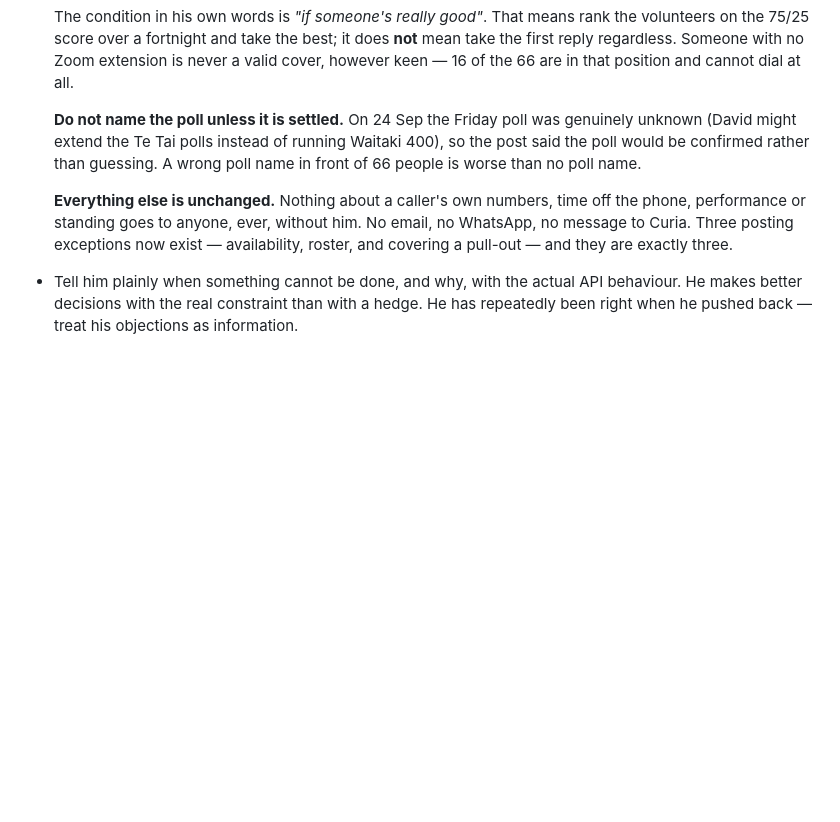
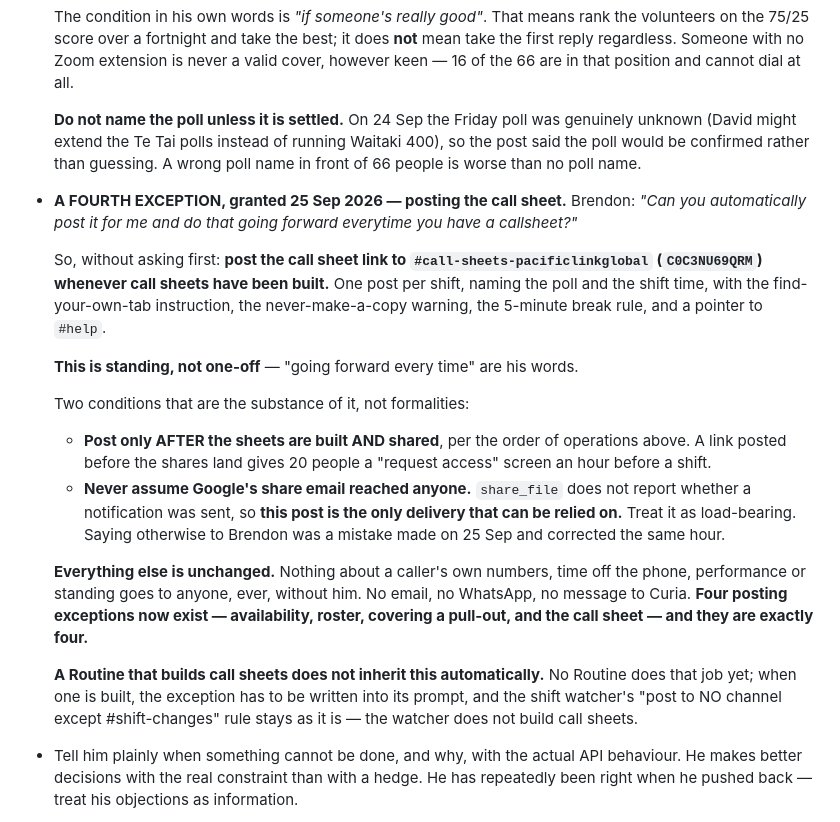
Before and after one commit to brendon-duong/Claude, a Markdown page: CLAUDE.md, the part around the change. GitHub-like rendering; blank space fills up the shorter version.

Commit message:
A fourth posting exception: the call sheet link
Brendon, 25 September: post the call sheet to #call-sheets automatically,
every time, going forward. Records it as standing rather than one-off, with
the two conditions that carry the weight — post only after the shares have
landed, and never treat Google's share notification as delivery, because
share_file does not report whether one was sent. That post is the only
delivery that can be relied on.

Also notes that no Routine builds call sheets yet, so when one is built the
exception must be written into its prompt, and the shift watcher's
channel restriction is unaffected.

Co-Authored-By: Claude Opus 5 <noreply@anthropic.com>
Claude-Session: https://claude.ai/code/session_01Q1eTSTuHyBSZVhzubYUEeg

```diff
--- a/CLAUDE.md
+++ b/CLAUDE.md
@@ -3107,10 +3107,38 @@ different job. Do not merge them without asking.
   Waitaki 400), so the post said the poll would be confirmed rather than guessing.
   A wrong poll name in front of 66 people is worse than no poll name.
 
+- **A FOURTH EXCEPTION, granted 25 Sep 2026 — posting the call sheet.** Brendon:
+  *"Can you automatically post it for me and do that going forward everytime you
+  have a callsheet?"*
+
+  So, without asking first: **post the call sheet link to
+  `#call-sheets-pacificlinkglobal` (`C0C3NU69QRM`) whenever call sheets have been
+  built.** One post per shift, naming the poll and the shift time, with the
+  find-your-own-tab instruction, the never-make-a-copy warning, the 5-minute break
+  rule, and a pointer to `#help`.
+
+  **This is standing, not one-off** — "going forward every time" are his words.
+
+  Two conditions that are the substance of it, not formalities:
+
+  - **Post only AFTER the sheets are built AND shared**, per the order of
+    operations above. A link posted before the shares land gives 20 people a
+    "request access" screen an hour before a shift.
+  - **Never assume Google's share email reached anyone.** `share_file` does not
+    report whether a notification was sent, so **this post is the only delivery
+    that can be relied on.** Treat it as load-bearing. Saying otherwise to
+    Brendon was a mistake made on 25 Sep and corrected the same hour.
+
   **Everything else is unchanged.** Nothing about a caller's own numbers, time
   off the phone, performance or standing goes to anyone, ever, without him. No
-  email, no WhatsApp, no message to Curia. Three posting exceptions now exist —
-  availability, roster, and covering a pull-out — and they are exactly three.
+  email, no WhatsApp, no message to Curia. **Four posting exceptions now exist —
+  availability, roster, covering a pull-out, and the call sheet — and they are
+  exactly four.**
+
+  **A Routine that builds call sheets does not inherit this automatically.** No
+  Routine does that job yet; when one is built, the exception has to be written
+  into its prompt, and the shift watcher's "post to NO channel except
+  #shift-changes" rule stays as it is — the watcher does not build call sheets.
 - Tell him plainly when something cannot be done, and why, with the actual API
   behaviour. He makes better decisions with the real constraint than with a
   hedge. He has repeatedly been right when he pushed back — treat his objections
```
